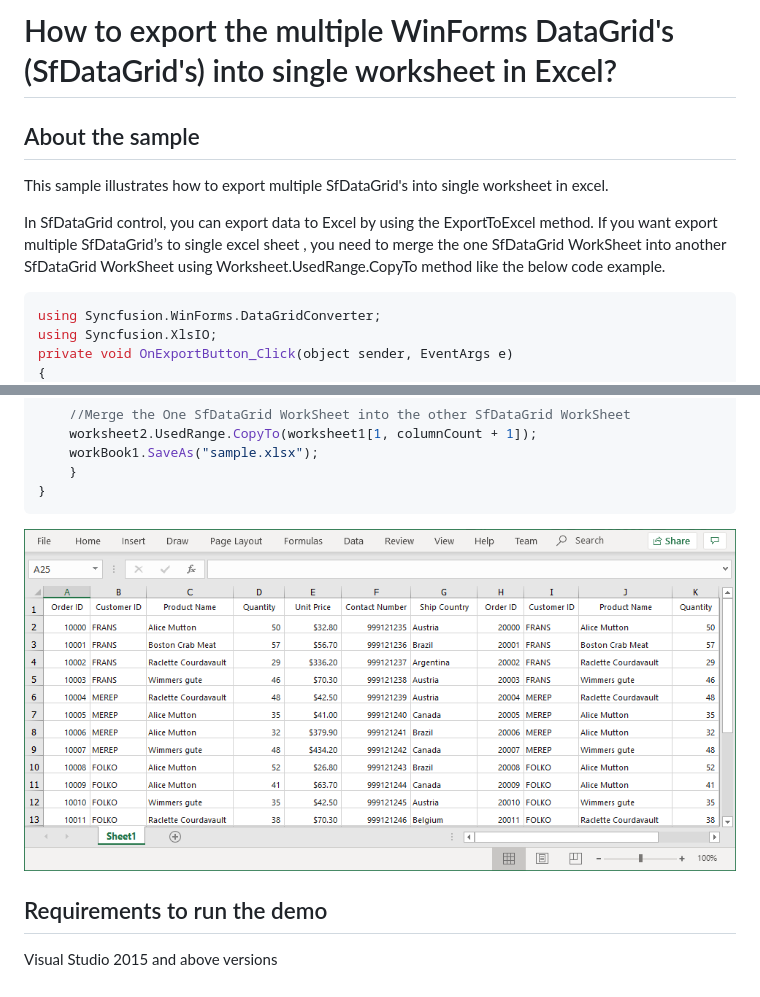
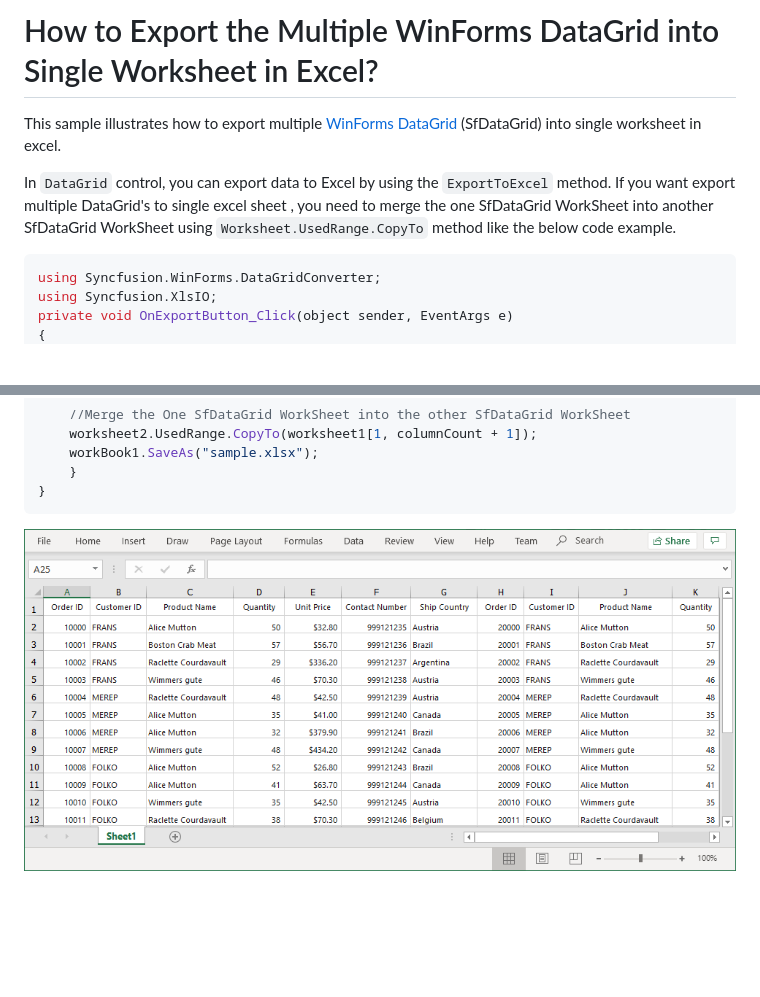
Before and after one commit to SyncfusionExamples/how-to-export-the-multiple-winForms-datagrid-s-sfdatagrid-s-into-single-worksheet-in-excel, a Markdown page: README.md, 2 parts joined by grey strips. Rendered like a GitHub page; pictures changed too: Excel_Image.png (deleted), ExportingMultipleDataGridToSingleExcel.png (added); blank space fills up the shorter version.

Commit message:
ES-976509 - Removed the old image and added the new image

````diff
--- a/README.md
+++ b/README.md
@@ -1,10 +1,8 @@
-# How to export the multiple WinForms DataGrid's (SfDataGrid's) into single worksheet in Excel?
+# How to Export the Multiple WinForms DataGrid into Single Worksheet in Excel?
 
-## About the sample
+This sample illustrates how to export multiple [WinForms DataGrid](https://www.syncfusion.com/winforms-ui-controls/datagrid) (SfDataGrid) into single worksheet in excel.
 
-This sample illustrates how to export multiple SfDataGrid's into single worksheet in excel.
-
-In SfDataGrid control, you can export data to Excel by using the ExportToExcel method. If you want export multiple SfDataGrid’s to single excel sheet , you need to merge the one SfDataGrid WorkSheet into another SfDataGrid WorkSheet using Worksheet.UsedRange.CopyTo method like the below code example.
+In `DataGrid` control, you can export data to Excel by using the `ExportToExcel` method. If you want export multiple DataGrid's to single excel sheet , you need to merge the one SfDataGrid WorkSheet into another SfDataGrid WorkSheet using `Worksheet.UsedRange.CopyTo` method like the below code example.
 
 ```c#
 using Syncfusion.WinForms.DataGridConverter;
@@ -30,7 +28,4 @@ private void OnExportButton_Click(object sender, EventArgs e)
 }
 ```
 
-![Excel_Image](Excel_Image.png)
-
-## Requirements to run the demo
-Visual Studio 2015 and above versions
+![Exporting multiple DataGrid into single worksheet](ExportingMultipleDataGridToSingleExcel.png)
````
